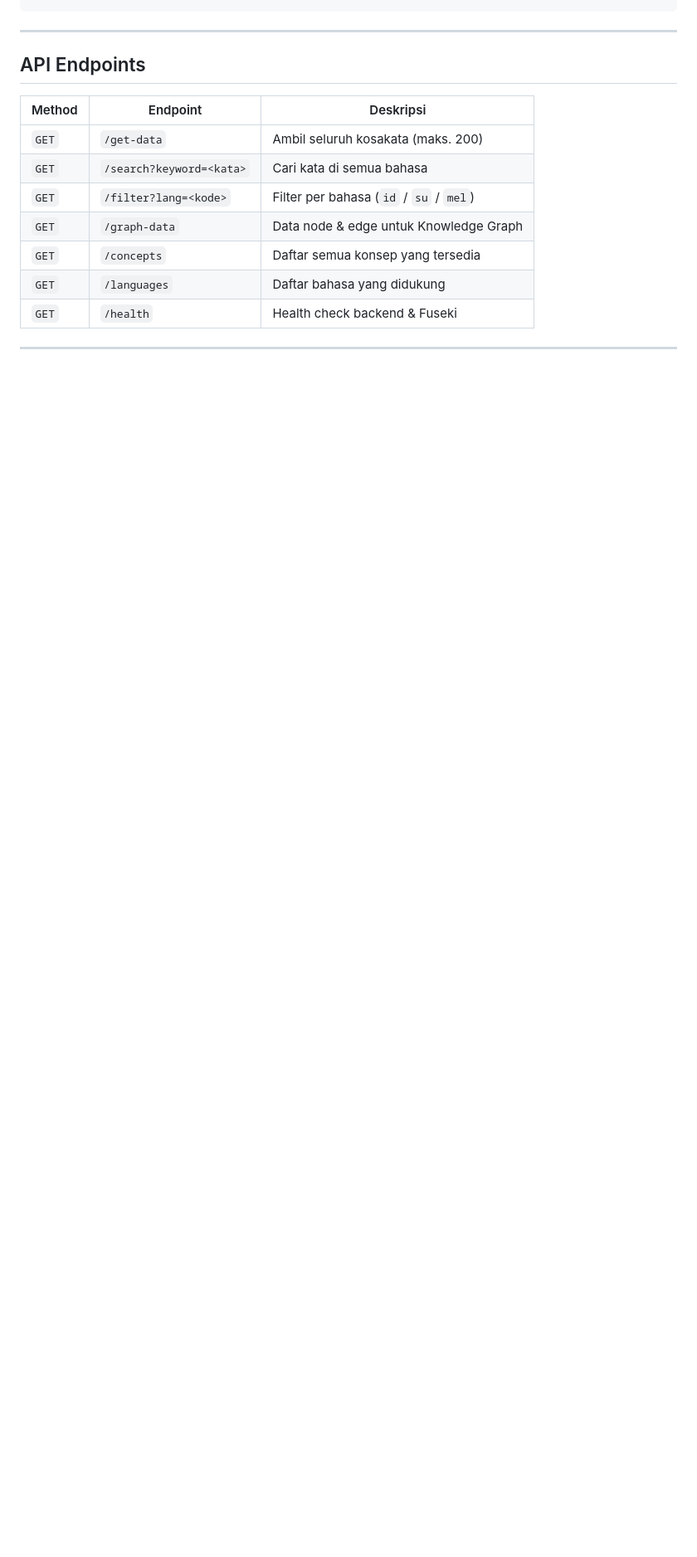
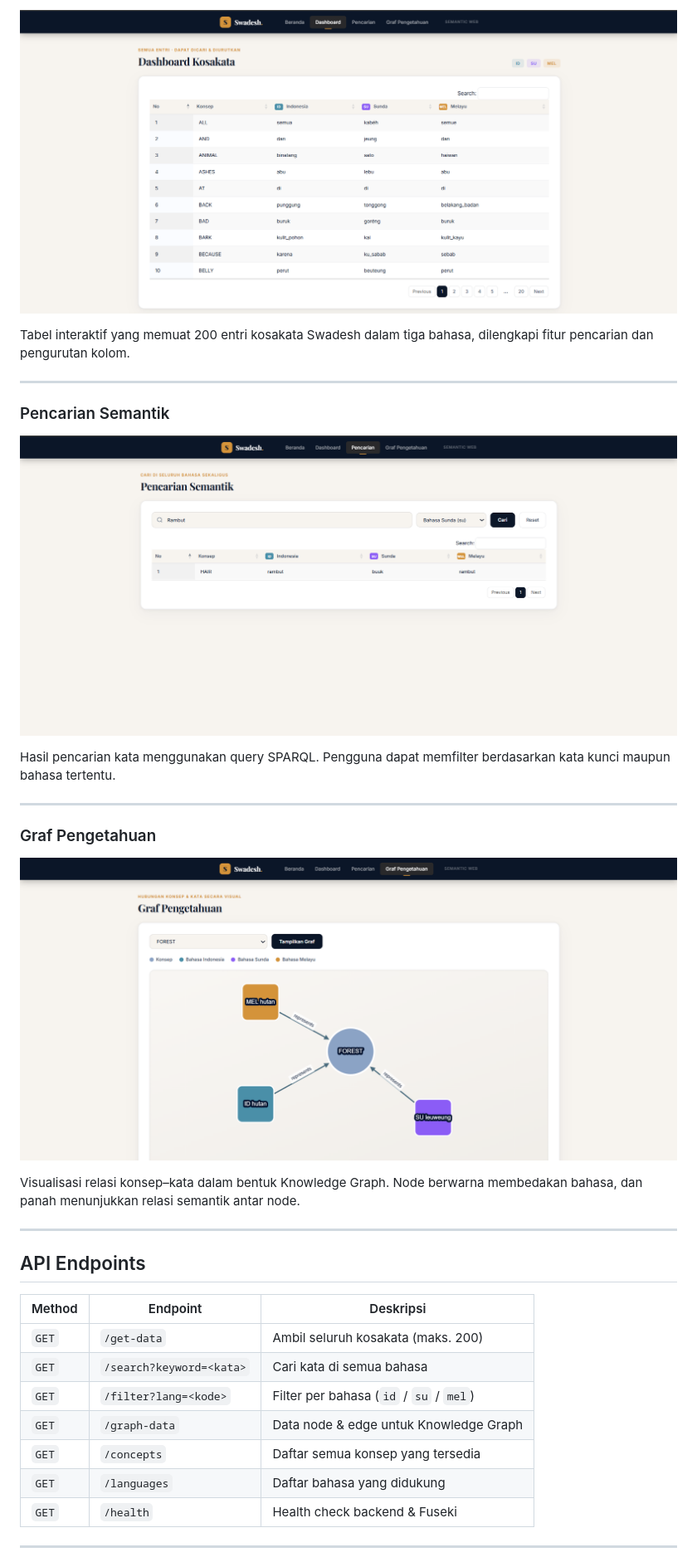
Before and after one commit to NaqiyyahZhahirah/swadesh-rdf-sparql-app, a Markdown page: README.md, the part around one of its changes. Shown at 83% size. Drawn GitHub-style; pictures changed too: images/02-dashboard.png (added), images/03-pencarian.png (added), images/04-graf.png (added); blank space fills up the shorter version.

Commit message:
docs: add images and fix readme

```diff
--- a/README.md
+++ b/README.md
@@ -132,3 +213,22 @@ Response sukses:
+![Dashboard Kosakata](images/02-dashboard.png)
+
+Tabel interaktif yang memuat 200 entri kosakata Swadesh dalam tiga bahasa, dilengkapi fitur pencarian dan pengurutan kolom.
+
+---
+
+### Pencarian Semantik
+
+![Pencarian Semantik](images/03-pencarian.png)
+
+Hasil pencarian kata menggunakan query SPARQL. Pengguna dapat memfilter berdasarkan kata kunci maupun bahasa tertentu.
+
+---
+
+### Graf Pengetahuan
+
+![Graf Pengetahuan](images/04-graf.png)
+
+Visualisasi relasi konsep–kata dalam bentuk Knowledge Graph. Node berwarna membedakan bahasa, dan panah menunjukkan relasi semantik antar node.
 
 ---
 
```
Also changed, not shown: other parts of README.md (+108 -27 lines), images/01-beranda.png (added).
